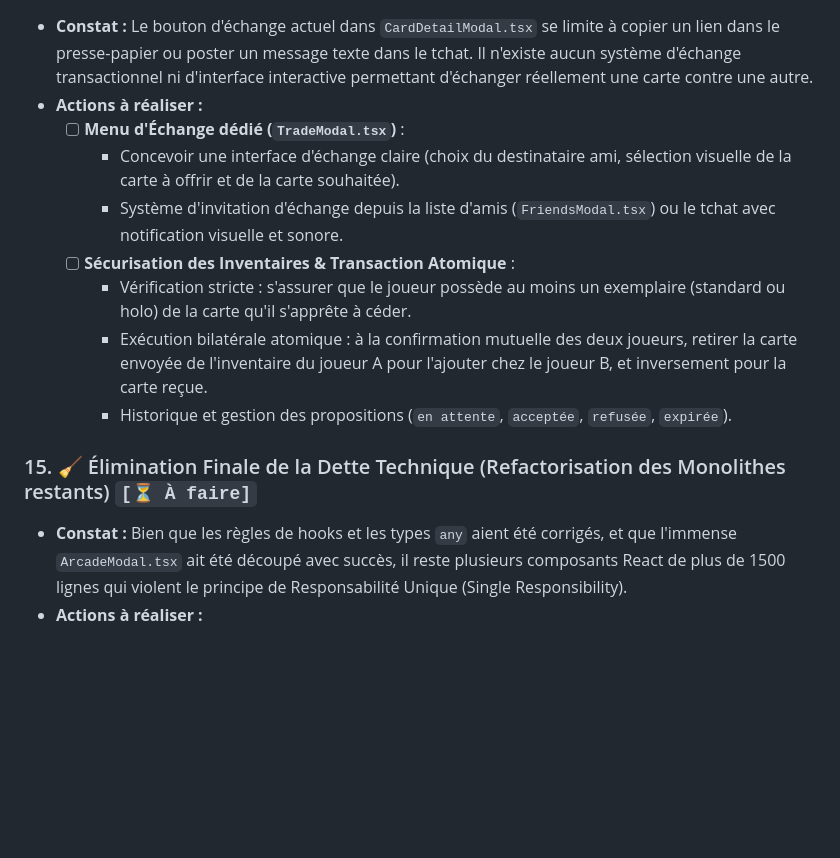
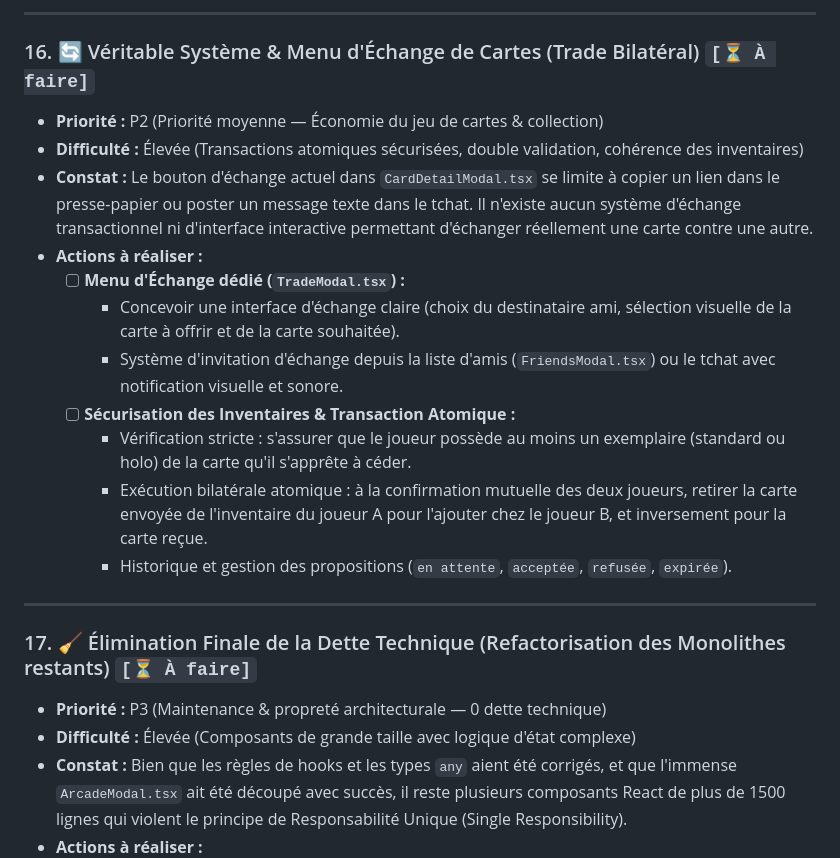
Before and after one commit to Edsaje/hoot-indie-games, a Markdown page: TODOLIST.md, the part around one of its changes. Rendered like a GitHub page; blank space fills up the shorter version.

```diff
--- a/TODOLIST.md
+++ b/TODOLIST.md
@@ -199,14 +238,23 @@
+---
+
+### 16. 🔄 Véritable Système & Menu d'Échange de Cartes (Trade Bilatéral) `[⏳ À faire]`
+- **Priorité :** P2 (Priorité moyenne — Économie du jeu de cartes & collection)
+- **Difficulté :** Élevée (Transactions atomiques sécurisées, double validation, cohérence des inventaires)
 - **Constat :** Le bouton d'échange actuel dans `CardDetailModal.tsx` se limite à copier un lien dans le presse-papier ou poster un message texte dans le tchat. Il n'existe aucun système d'échange transactionnel ni d'interface interactive permettant d'échanger réellement une carte contre une autre.
 - **Actions à réaliser :**
-  - [ ] **Menu d'Échange dédié (`TradeModal.tsx`)** :
+  - [ ] **Menu d'Échange dédié (`TradeModal.tsx`) :**
     - Concevoir une interface d'échange claire (choix du destinataire ami, sélection visuelle de la carte à offrir et de la carte souhaitée).
     - Système d'invitation d'échange depuis la liste d'amis (`FriendsModal.tsx`) ou le tchat avec notification visuelle et sonore.
-  - [ ] **Sécurisation des Inventaires & Transaction Atomique** :
+  - [ ] **Sécurisation des Inventaires & Transaction Atomique :**
     - Vérification stricte : s'assurer que le joueur possède au moins un exemplaire (standard ou holo) de la carte qu'il s'apprête à céder.
     - Exécution bilatérale atomique : à la confirmation mutuelle des deux joueurs, retirer la carte envoyée de l'inventaire du joueur A pour l'ajouter chez le joueur B, et inversement pour la carte reçue.
     - Historique et gestion des propositions (`en attente`, `acceptée`, `refusée`, `expirée`).
 
-### 15. 🧹 Élimination Finale de la Dette Technique (Refactorisation des Monolithes restants) `[⏳ À faire]`
+---
+
+### 17. 🧹 Élimination Finale de la Dette Technique (Refactorisation des Monolithes restants) `[⏳ À faire]`
+- **Priorité :** P3 (Maintenance & propreté architecturale — 0 dette technique)
+- **Difficulté :** Élevée (Composants de grande taille avec logique d'état complexe)
 - **Constat :** Bien que les règles de hooks et les types `any` aient été corrigés, et que l'immense `ArcadeModal.tsx` ait été découpé avec succès, il reste plusieurs composants React de plus de 1500 lignes qui violent le principe de Responsabilité Unique (Single Responsibility).
 - **Actions à réaliser :**
   - [ ] **Nettoyage de `AdminDashboardModal.tsx` (3200+ lignes) :** Vérifier l'intégration finale des sous-onglets générés (`src/components/admin/tabs/`) et supprimer tout le code mort ou redondant qui n'aurait pas été retiré de la modale principale lors de l'extraction.
```
Also changed, not shown: other parts of TODOLIST.md (+40 -1 lines).
